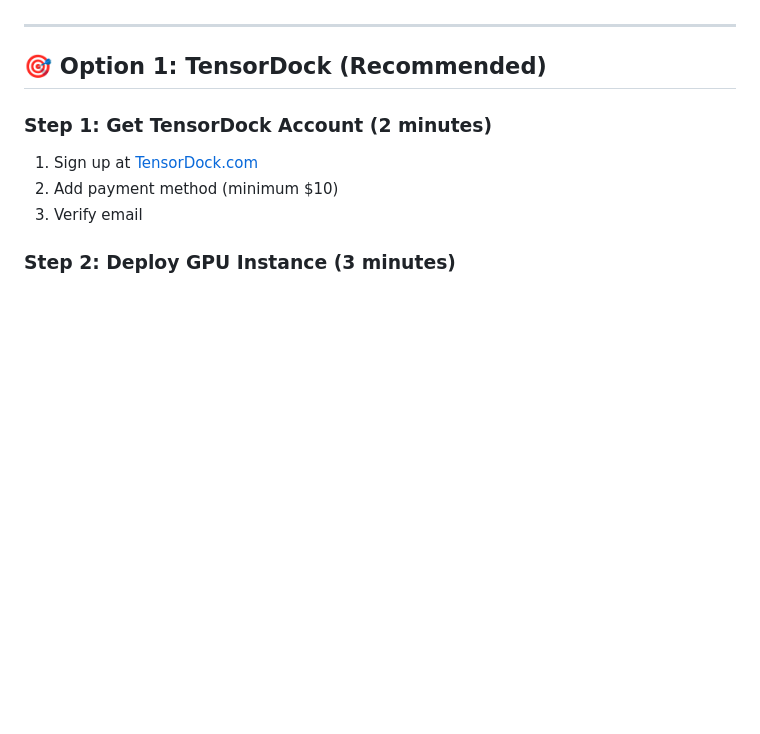
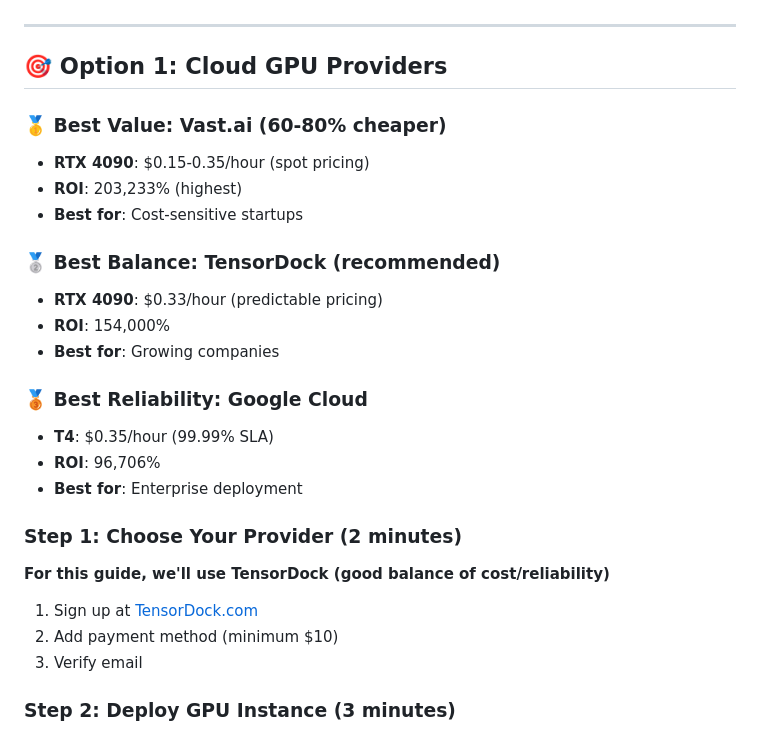
Before and after one commit to MAbdullahTrq/chest-xray-ai-poc, a Markdown page: QUICK_START.md, the part around the change. Rendered like a GitHub page; blank space fills up the shorter version.

```diff
--- a/QUICK_START.md
+++ b/QUICK_START.md
@@ -13,9 +13,26 @@ Get your chest X-ray AI diagnostic tool running in **15 minutes** on TensorDock!
 
 ---
 
-## 🎯 Option 1: TensorDock (Recommended)
+## 🎯 Option 1: Cloud GPU Providers
 
-### Step 1: Get TensorDock Account (2 minutes)
+### **🥇 Best Value: Vast.ai** (60-80% cheaper)
+- **RTX 4090**: $0.15-0.35/hour (spot pricing)
+- **ROI**: 203,233% (highest)
+- **Best for**: Cost-sensitive startups
+
+### **🥈 Best Balance: TensorDock** (recommended)
+- **RTX 4090**: $0.33/hour (predictable pricing)
+- **ROI**: 154,000%
+- **Best for**: Growing companies
+
+### **🥉 Best Reliability: Google Cloud**
+- **T4**: $0.35/hour (99.99% SLA)
+- **ROI**: 96,706%
+- **Best for**: Enterprise deployment
+
+### Step 1: Choose Your Provider (2 minutes)
+**For this guide, we'll use TensorDock (good balance of cost/reliability)**
+
 1. Sign up at [TensorDock.com](https://tensordock.com)
 2. Add payment method (minimum $10)
 3. Verify email
```
Also changed, not shown: CLOUD_GPU_ALTERNATIVES.md (added, +423 -0 lines), README.md (+6 -0 lines).
